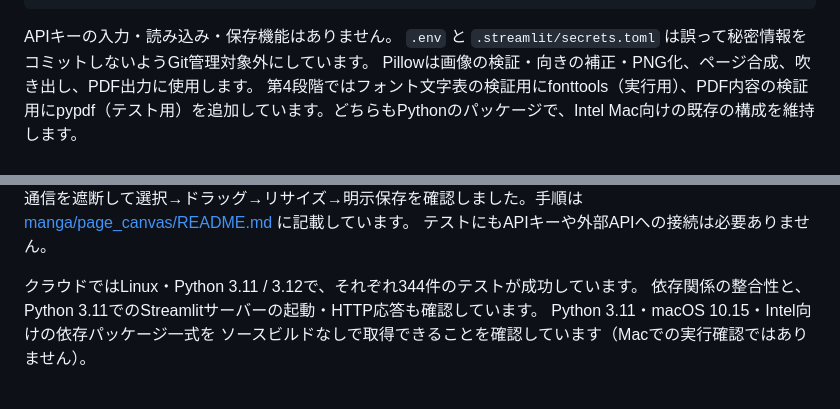
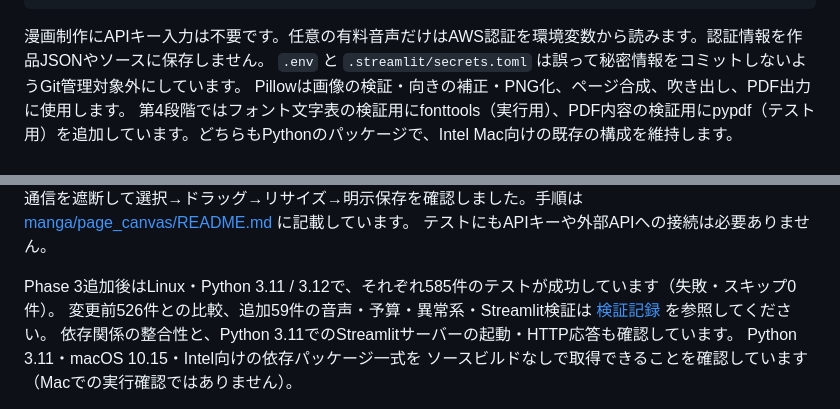
Before and after one commit to shomasato-gitm/manga, a Markdown page: README.md, 2 parts joined by grey strips. GitHub-like rendering.

Commit message:
Clarify optional AWS credentials and current test results

````diff
--- a/README.md
+++ b/README.md
@@ -907,7 +907,7 @@ manga/
 └── pytest.ini              # テスト設定
 ```
 
-APIキーの入力・読み込み・保存機能はありません。
+漫画制作にAPIキー入力は不要です。任意の有料音声だけはAWS認証を環境変数から読みます。認証情報を作品JSONやソースに保存しません。
 `.env` と `.streamlit/secrets.toml` は誤って秘密情報をコミットしないようGit管理対象外にしています。
 Pillowは画像の検証・向きの補正・PNG化、ページ合成、吹き出し、PDF出力に使用します。
 第4段階ではフォント文字表の検証用にfonttools（実行用）、PDF内容の検証用にpypdf（テスト用）を追加しています。どちらもPythonのパッケージで、Intel Mac向けの既存の構成を維持します。
@@ -949,7 +949,8 @@ PNGの実寸・PDFの全ページ数と色・縦読みの順序と分割、変
 実ブラウザ検証は専用の一時プロジェクトとローカルサーバーで行い、外部HTTP通信を遮断して選択→ドラッグ→リサイズ→明示保存を確認しました。手順は [manga/page_canvas/README.md](manga/page_canvas/README.md) に記載しています。
 テストにもAPIキーや外部APIへの接続は必要ありません。
 
-クラウドではLinux・Python 3.11 / 3.12で、それぞれ344件のテストが成功しています。
+Phase 3追加後はLinux・Python 3.11 / 3.12で、それぞれ585件のテストが成功しています（失敗・スキップ0件）。
+変更前526件との比較、追加59件の音声・予算・異常系・Streamlit検証は [検証記録](verification/voice_phase3.md) を参照してください。
 依存関係の整合性と、Python 3.11でのStreamlitサーバーの起動・HTTP応答も確認しています。
 Python 3.11・macOS 10.15・Intel向けの依存パッケージ一式を
 ソースビルドなしで取得できることを確認しています（Macでの実行確認ではありません）。
````
